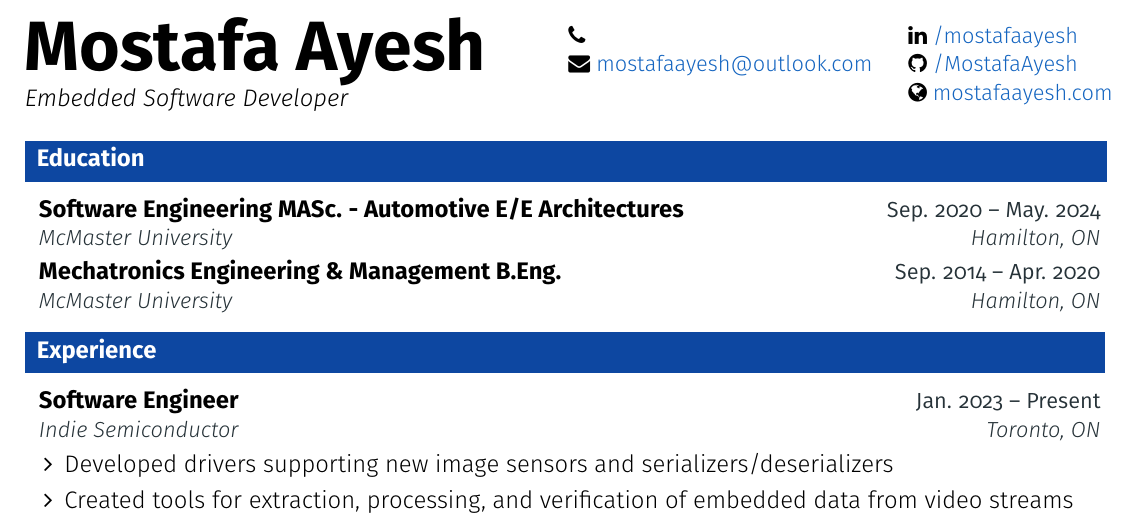
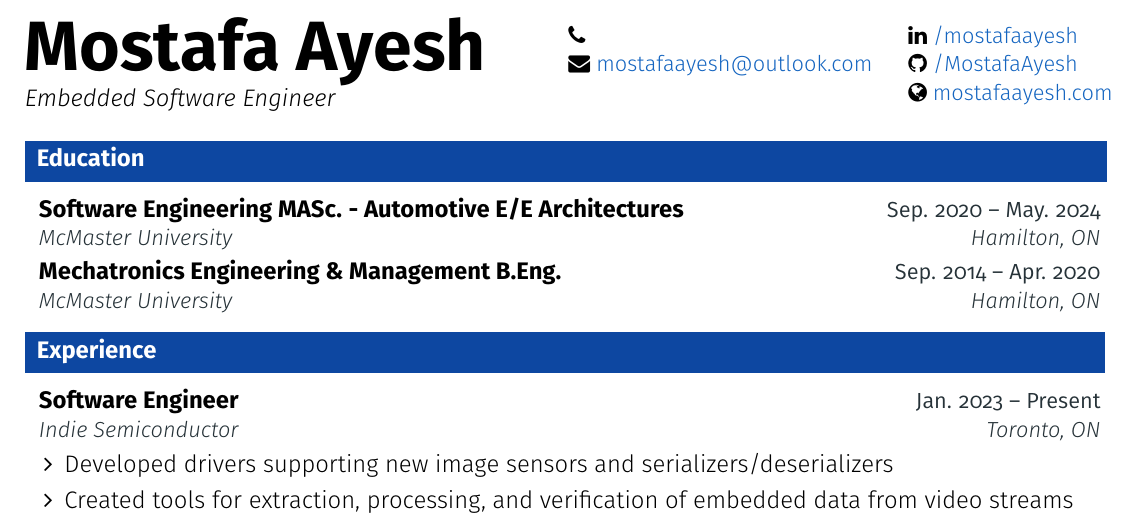
Before and after one commit to mostafaayesh/resume, a LaTeX document (main.tex): part of page 1 of 2, cut so that both start at the same text. Compiled offline with pdfLaTeX; a LaTeX package or settings file that is missing is left out.

Commit message:
Update subtitle

```diff
--- a/main.tex
+++ b/main.tex
@@ -22,7 +22,7 @@
 %-------------------------------------------------- SETTINGS HERE --------------------------------------------------
 % Header settings
 \def \fullname {Mostafa Ayesh}
-\def \subtitle {Embedded Software Developer}
+\def \subtitle {Embedded Software Engineer}
 
 \def \linkedinicon {\faLinkedin}
 \def \linkedinlink {https://linkedin.com/in/mostafaayesh/}
```
